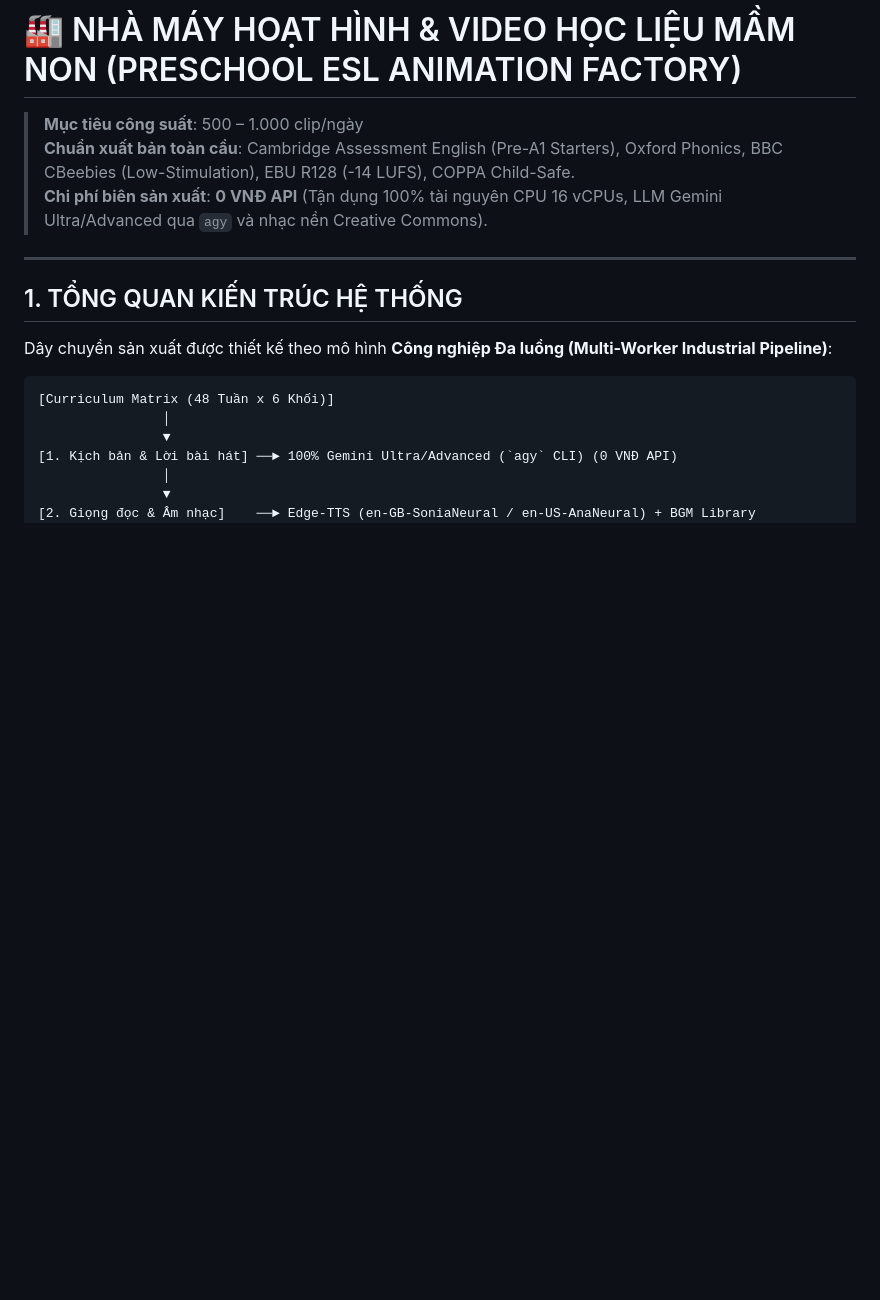
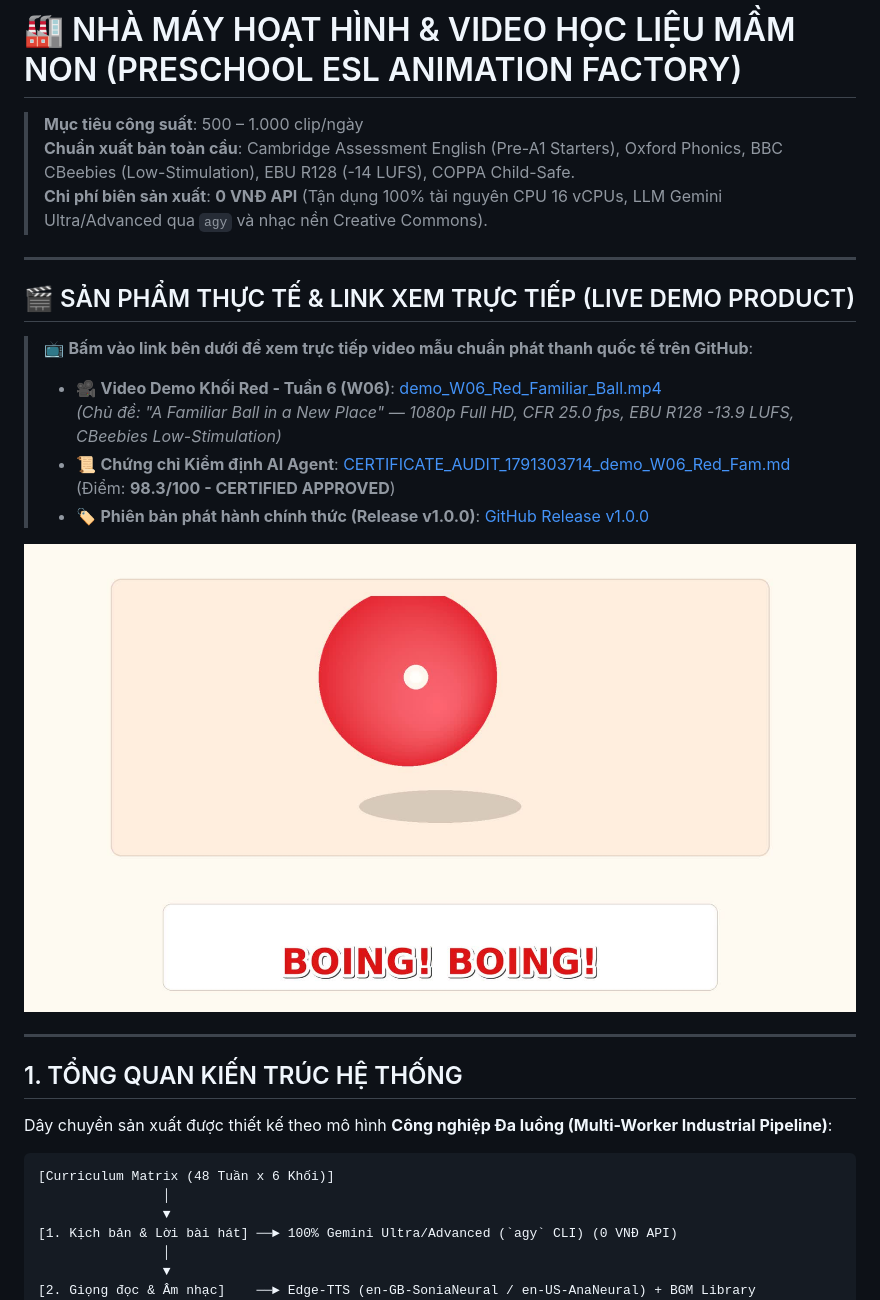
Before and after one commit to nguyenvutnt/preschool-animation-factory, a Markdown page: README.md, the part around the change. Drawn GitHub-style; pictures changed too: demo_products/snapshot_15s.jpg (added); blank space fills up the shorter version.

```diff
--- a/README.md
+++ b/README.md
@@ -2,6 +2,18 @@
 > **Mục tiêu công suất**: 500 – 1.000 clip/ngày
 > **Chuẩn xuất bản toàn cầu**: Cambridge Assessment English (Pre-A1 Starters), Oxford Phonics, BBC CBeebies (Low-Stimulation), EBU R128 (-14 LUFS), COPPA Child-Safe.
 > **Chi phí biên sản xuất**: **0 VNĐ API** (Tận dụng 100% tài nguyên CPU 16 vCPUs, LLM Gemini Ultra/Advanced qua `agy` và nhạc nền Creative Commons).
+
+---
+
+## 🎬 SẢN PHẨM THỰC TẾ & LINK XEM TRỰC TIẾP (LIVE DEMO PRODUCT)
+
+> 📺 **Bấm vào link bên dưới để xem trực tiếp video mẫu chuẩn phát thanh quốc tế trên GitHub**:
+> - 🎥 **Video Demo Khối Red - Tuần 6 (W06)**: [demo_W06_Red_Familiar_Ball.mp4](demo_products/demo_W06_Red_Familiar_Ball.mp4)
+>   *(Chủ đề: "A Familiar Ball in a New Place" — 1080p Full HD, CFR 25.0 fps, EBU R128 -13.9 LUFS, CBeebies Low-Stimulation)*
+> - 📜 **Chứng chỉ Kiểm định AI Agent**: [CERTIFICATE_AUDIT_1791303714_demo_W06_Red_Fam.md](demo_products/CERTIFICATE_AUDIT_1791303714_demo_W06_Red_Fam.md) (Điểm: **98.3/100 - CERTIFIED APPROVED**)
+> - 🏷️ **Phiên bản phát hành chính thức (Release v1.0.0)**: [GitHub Release v1.0.0](https://github.com/nguyenvutnt/preschool-animation-factory/releases/tag/v1.0.0)
+
+![Snapshot Preview](demo_products/snapshot_15s.jpg)
 
 ---
 
```
Also changed, not shown: demo_products/CERTIFICATE_AUDIT_1791303714_demo_W06_Red_Fam.md (added, +61 -0 lines), 3 other files.
